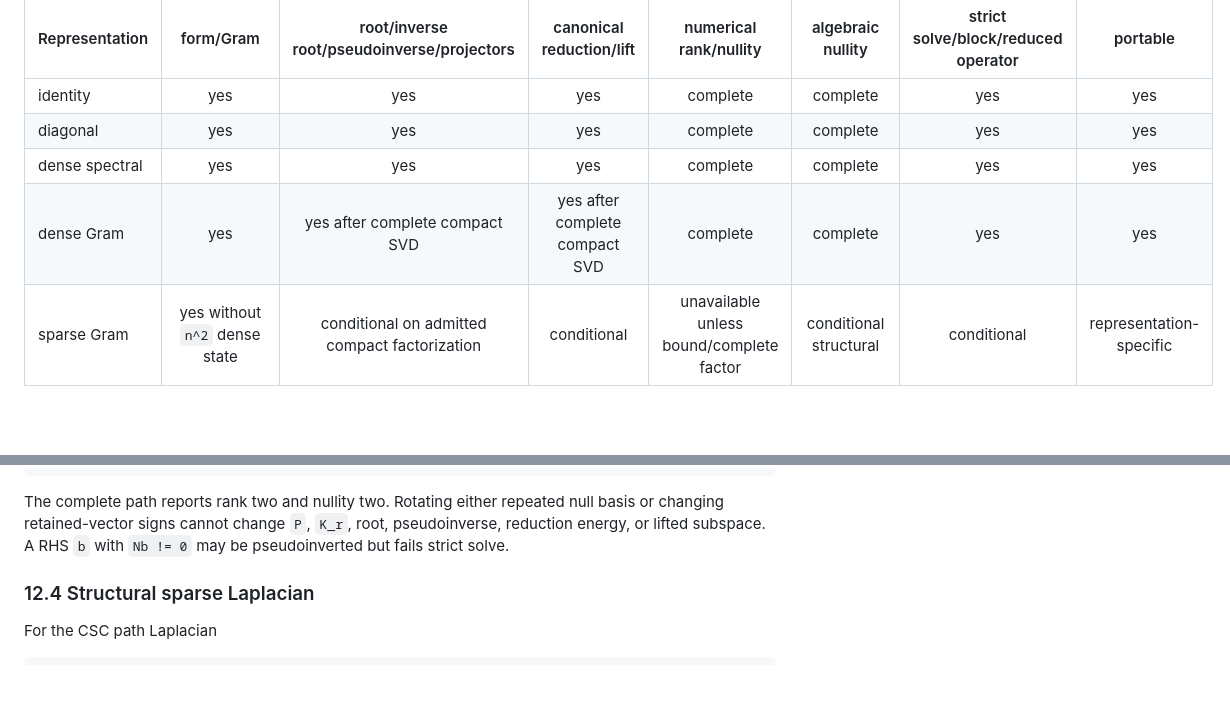
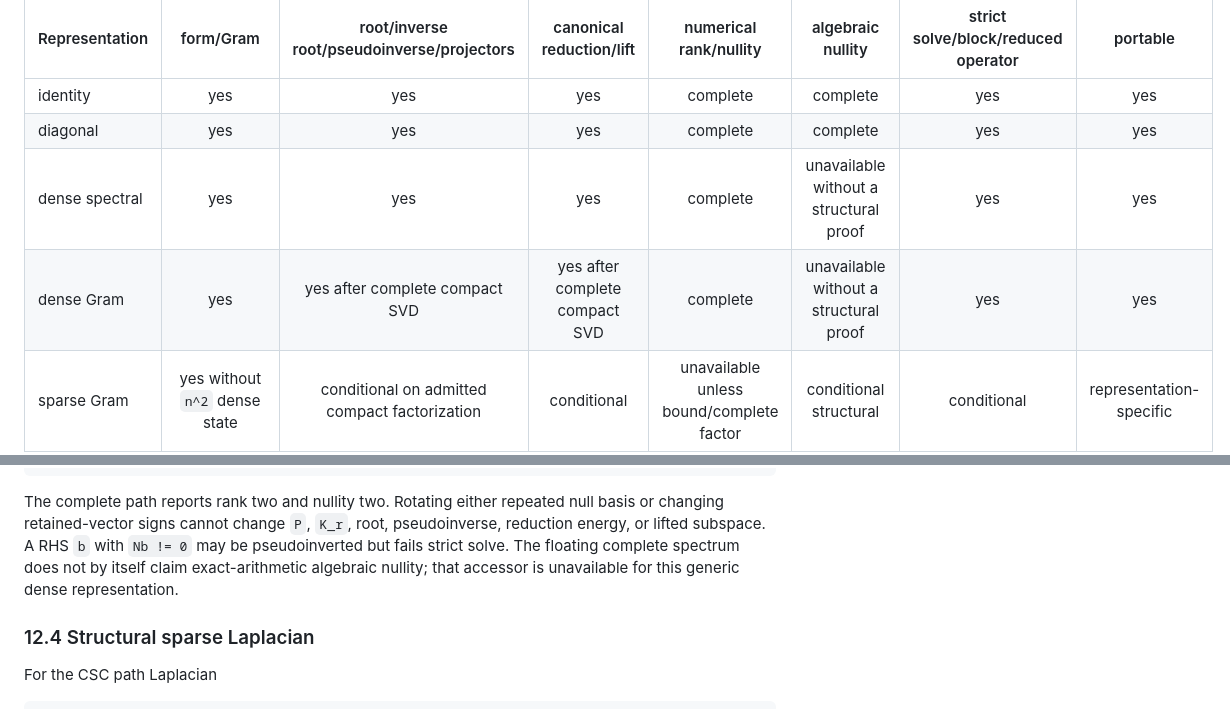
Before and after one commit to bbuchsbaum/eigencore, a Markdown page: docs/plans/1.3-psd-contract.md, 2 parts joined by grey strips. Rendered like a GitHub page; blank space fills up the shorter version.

Commit message:
docs: constrain algebraic PSD nullity evidence

```diff
--- a/docs/plans/1.3-psd-contract.md
+++ b/docs/plans/1.3-psd-contract.md
@@ -802,8 +802,8 @@ means the constructor's actual evidence decides before action.
 |:---|:---:|:---:|:---:|:---:|:---:|:---:|:---:|
 | identity | yes | yes | yes | complete | complete | yes | yes |
 | diagonal | yes | yes | yes | complete | complete | yes | yes |
-| dense spectral | yes | yes | yes | complete | complete | yes | yes |
-| dense Gram | yes | yes after complete compact SVD | yes after complete compact SVD | complete | complete | yes | yes |
+| dense spectral | yes | yes | yes | complete | unavailable without a structural proof | yes | yes |
+| dense Gram | yes | yes after complete compact SVD | yes after complete compact SVD | complete | unavailable without a structural proof | yes | yes |
 | sparse Gram | yes without `n^2` dense state | conditional on admitted compact factorization | conditional | unavailable unless bound/complete factor | conditional structural | conditional | representation-specific |
 | structural sparse Laplacian | yes without `n^2` dense state | no by structure alone | no by structure alone | unavailable unless a spectral lower bound/complete factor is added | component count | no by structure alone | yes for pure Matrix snapshot |
 | generic sparse symmetric | unsupported | unsupported | unsupported | unavailable | unavailable | unsupported | not applicable |
@@ -858,7 +858,9 @@ K = Q diag(9, 1, 0, 0) Q^T.
 The complete path reports rank two and nullity two. Rotating either repeated
 null basis or changing retained-vector signs cannot change `P`, `K_r`, root,
 pseudoinverse, reduction energy, or lifted subspace. A RHS `b` with `Nb != 0`
-may be pseudoinverted but fails strict solve.
+may be pseudoinverted but fails strict solve. The floating complete spectrum
+does not by itself claim exact-arithmetic algebraic nullity; that accessor is
+unavailable for this generic dense representation.
 
 ### 12.4 Structural sparse Laplacian
 
```
